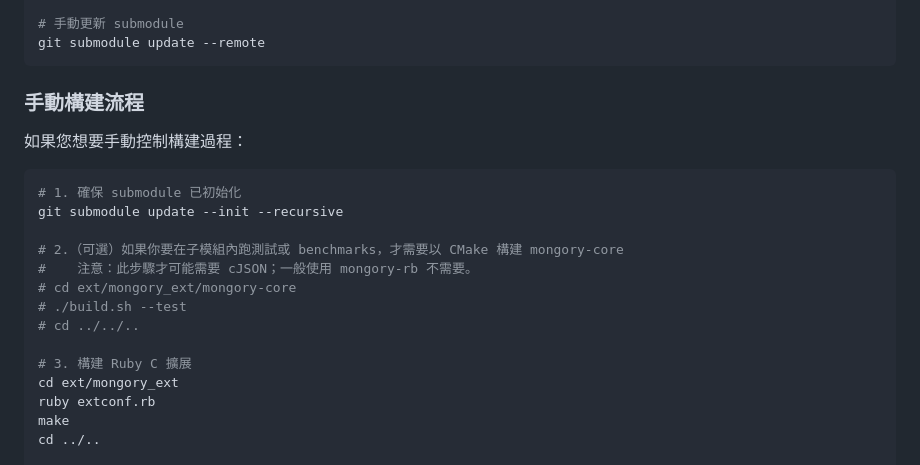
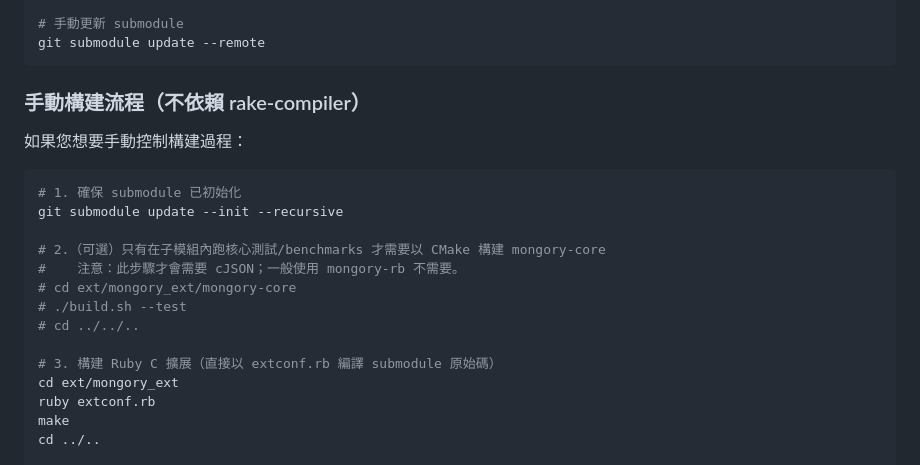
Before and after one commit to mongoryhq/mongory-rb, a Markdown page: SUBMODULE_INTEGRATION.md, the part around one of its changes. Drawn GitHub-style.

````diff
--- a/SUBMODULE_INTEGRATION.md
+++ b/SUBMODULE_INTEGRATION.md
@@ -104,7 +88,7 @@ rake submodule:update
 git submodule update --remote
 ```
 
-### 手動構建流程
+### 手動構建流程（不依賴 rake-compiler）
 
 如果您想要手動控制構建過程：
 
@@ -112,13 +96,13 @@ git submodule update --remote
 # 1. 確保 submodule 已初始化
 git submodule update --init --recursive
 
-# 2.（可選）如果你要在子模組內跑測試或 benchmarks，才需要以 CMake 構建 mongory-core
-#    注意：此步驟才可能需要 cJSON；一般使用 mongory-rb 不需要。
+# 2.（可選）只有在子模組內跑核心測試/benchmarks 才需要以 CMake 構建 mongory-core
+#    注意：此步驟才會需要 cJSON；一般使用 mongory-rb 不需要。
 # cd ext/mongory_ext/mongory-core
 # ./build.sh --test
 # cd ../../..
 
-# 3. 構建 Ruby C 擴展
+# 3. 構建 Ruby C 擴展（直接以 extconf.rb 編譯 submodule 原始碼）
 cd ext/mongory_ext
 ruby extconf.rb
 make
````
Also changed, not shown: other parts of SUBMODULE_INTEGRATION.md (+34 -68 lines).
